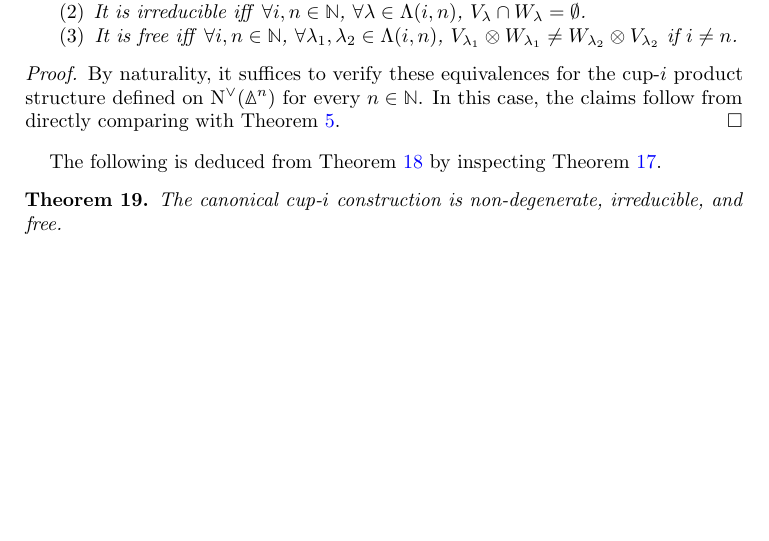
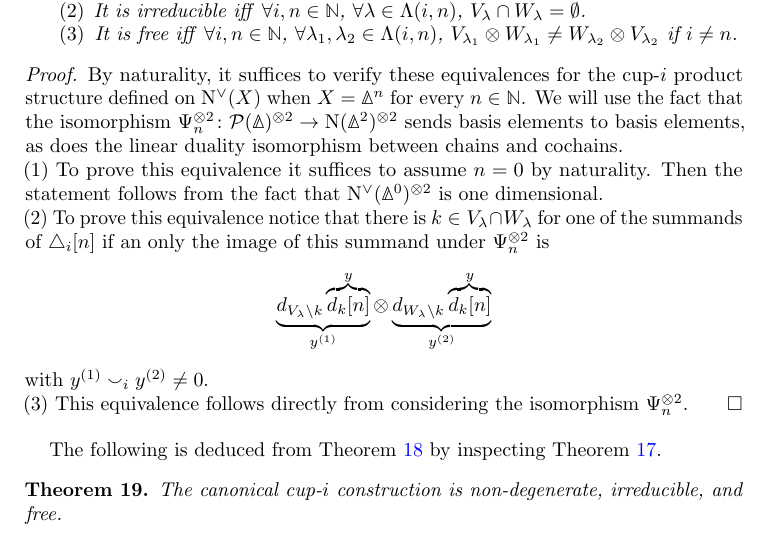
Before and after one commit to ammedmar/axiomatic, a LaTeX paper (axiomatic.tex, which reads sec/proof.tex): part of page 11 of 21, cut so that both start at the same text, the shorter picture padded with empty space. Compiled offline with pdfLaTeX.

Commit message:
Add proof of equiv of dual axioms

```diff
--- a/sec/proof.tex
+++ b/sec/proof.tex
@@ -34,8 +34,21 @@ We start by recasting the properties introduced in \cref{d:properties} using the
 \end{lemma}
 
 \begin{proof}
-	By naturality, it suffices to verify these equivalences for the \mbox{cup-$i$} product structure defined on $\cochains(\simplex^n)$ for every $n \in \N$.
-	In this case, the claims follow from directly comparing with \cref{d:properties}.
+	By naturality, it suffices to verify these equivalences for the \mbox{cup-$i$} product structure defined on $\cochains(X)$ when $X = \simplex^n$ for every $n \in \N$.
+	We will use the fact that the isomorphism $\Psi_n^{\ot 2} \colon \cP(\gsimplex)^{\ot 2} \to \chains(\gsimplex^2)^{\ot 2}$ sends basis elements to basis elements, as does the linear duality isomorphism between chains and cochains.
+
+	\noindent (1) To prove this equivalence it suffices to assume $n = 0$ by naturality.
+	Then the statement follows from the fact that $\cochains(\gsimplex^0)^{\ot 2}$ is one dimensional.
+
+	\noindent (2) To prove this equivalence notice that there is $k \in V_\lambda \cap W_\lambda$ for one of the summands of $\triangle_i [n]$ if an only the image of this summand under $\Psi_n^{\ot 2}$ is
+	\[
+	\underbrace{d_{V_\lambda \setminus k} \overbrace{d_k[n]}^{y}}_{y^{(1)}}
+	\ot
+	\underbrace{d_{W_\lambda \setminus k} \overbrace{d_k[n]}^{y}}_{y^{(2)}}
+	\]
+	with $y^{(1)} \smallsmile_i y^{(2)} \neq 0$.
+
+	\noindent (3) This equivalence follows directly from considering the isomorphism $\Psi_n^{\ot 2}$.
 \end{proof}
 
 The following is deduced from \cref{l:properties} by inspecting \cref{l:canonical}.
```
